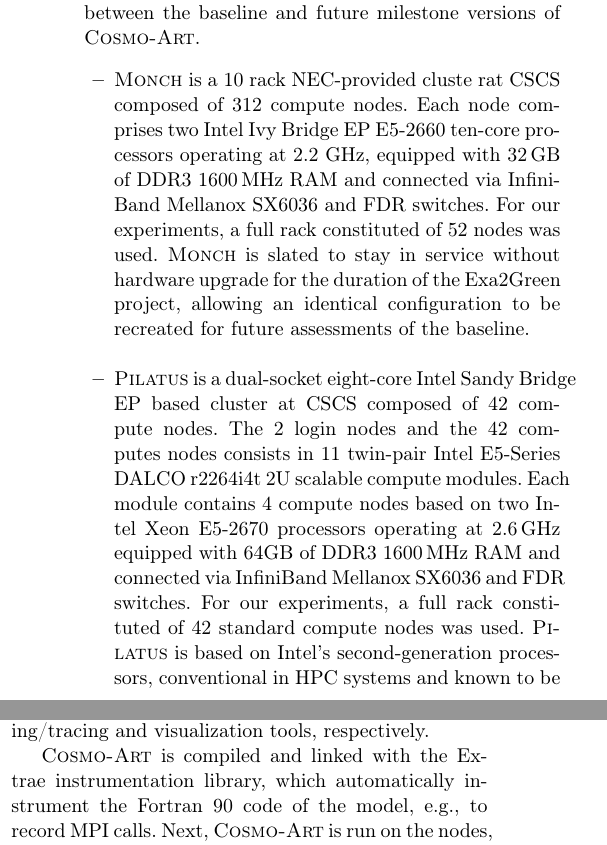
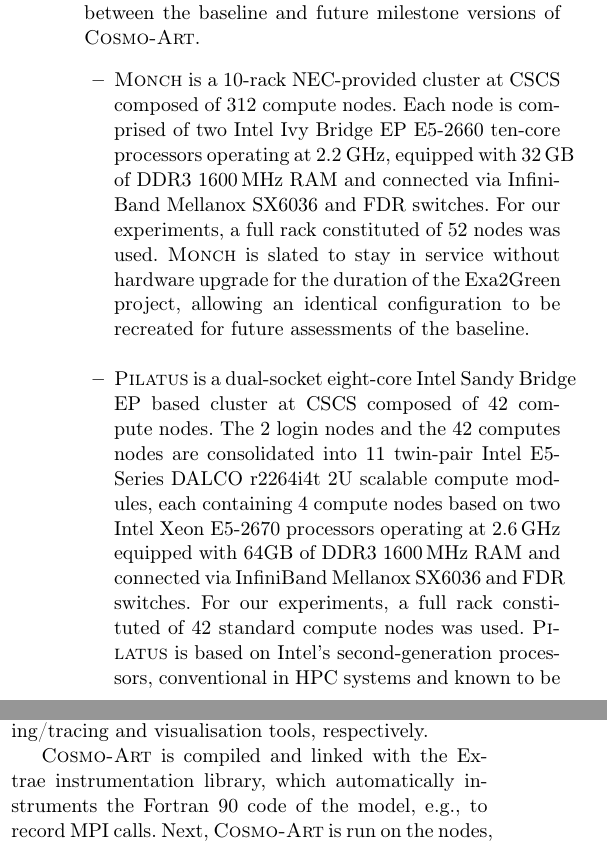
Before and after one commit to vectorflux/exa2green-wp5, a LaTeX paper (paper_enahpc14/paper.tex, which reads paper_enahpc14/Sec3:Environment-setup.tex): two parts of the columns of page 3 of 7, joined at a grey line, cut so that both start at the same text. Compiled offline with pdfLaTeX.

Commit message:
WS: proofread

```diff
--- a/paper_enahpc14/Sec3:Environment-setup.tex
+++ b/paper_enahpc14/Sec3:Environment-setup.tex
@@ -7,10 +7,10 @@
 versions of \cosmoart.
 
 \begin{itemize}
-\item \monch is a 10 rack NEC-provided cluste rat CSCS composed
-  of 312 compute  nodes. %and utilized by members  of the Swiss Platform
+\item \monch is a 10-rack NEC-provided clus\-ter at CSCS composed
+  of 312 compute  nodes. %and utilised by members  of the Swiss Platform
   %for Advanced Scientific  Computing (PASC) project~\citep{PASC}
-  Each node comprises two Intel Ivy Bridge EP  E5-2660 ten-core processors
+  Each node is comprised of two Intel Ivy Bridge EP  E5-2660 ten-core processors
   operating at  2.2 GHz, equipped with 32\,GB of DDR3 1600\,MHz  RAM and connected  via InfiniBand Mellanox  SX6036 and FDR switches. For our  experiments,
   a full rack constituted of 52 nodes was used. \monch is  slated to stay
   in  service  without  hardware  upgrade  for  the  duration  of  the
@@ -20,8 +20,8 @@
 \item \pilat is a dual-socket eight-core Intel Sandy
   Bridge EP based cluster at  CSCS composed of 42 compute nodes. %and used as Piz Daint pre-post  processing cluster
   The 2 login  nodes and
-  the 42 computes nodes consists in 11 twin-pair Intel E5-Series DALCO
-  r2264i4t 2U scalable compute modules. Each module contains 4 compute
+  the 42 computes nodes are consolidated into 11 twin-pair Intel E5-Series DALCO
+  r2264i4t 2U scalable compute modules, each containing 4 compute
   nodes based  on two Intel Xeon E5-2670 processors operating  at 2.6\,GHz equipped with 64GB of DDR3 1600\,MHz RAM and connected  via InfiniBand Mellanox SX6036 and FDR switches.
   For our  experiments, a  full rack constituted  of 42 standard  compute nodes
   was used. \pilat  is based  on  Intel's second-generation
@@ -69,10 +69,10 @@
 For our experiments at Jaume I University (UJI), we employed a version
 of the integrated framework presented in~\cite{energy13} that employs the \pmlib library in
 combination with Extrae and Paraver, which  are profiling/tracing and
-visualization tools, respectively.
+visualisation tools, respectively.
 
 \cosmoart  is compiled and linked with the Extrae instrumentation library,
-which automatically  instrument the Fortran~90 code of the model, e.g., to record MPI calls.  Next, \cosmoart  is  run on  the  nodes,  thus dissipating  certain
+which automatically  instruments the Fortran~90 code of the model, e.g., to record MPI calls.  Next, \cosmoart  is  run on  the  nodes,  thus dissipating  certain
 amount  of power.   These  nodes are connected to power distribution units (PDUs)
 APC 8653 that account for the dissipated power with a sampling frequency of 1\,Hz. The power data captured by these PDUs is collected into the tracing server. The client,  meanwhile, sends a start/stop  primitive  in  order  to  gather  captured  data  by  the PDUs.
 
```
Also changed, not shown: paper_enahpc14/Sec3:Environment-setup.tex (6 more changed lines).
